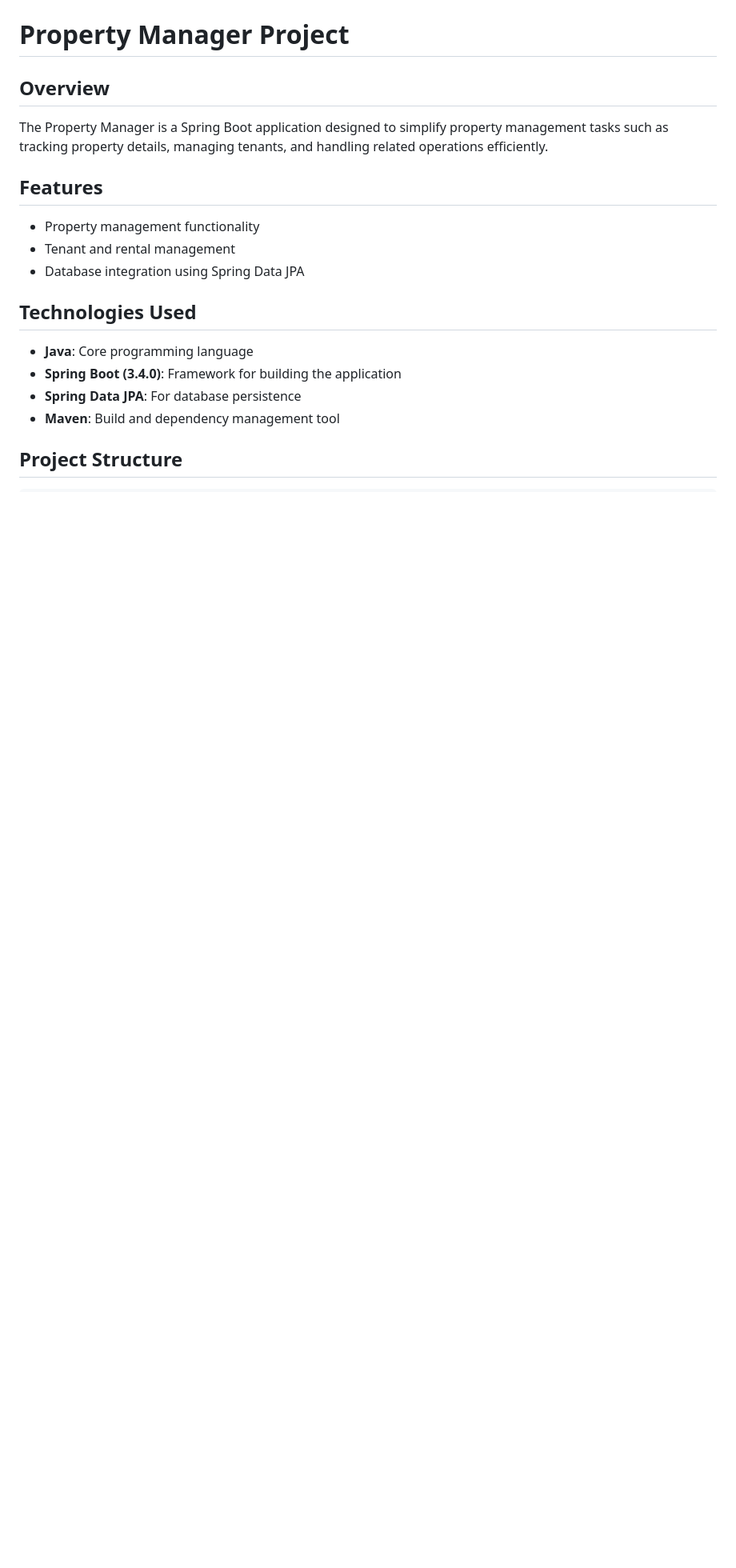
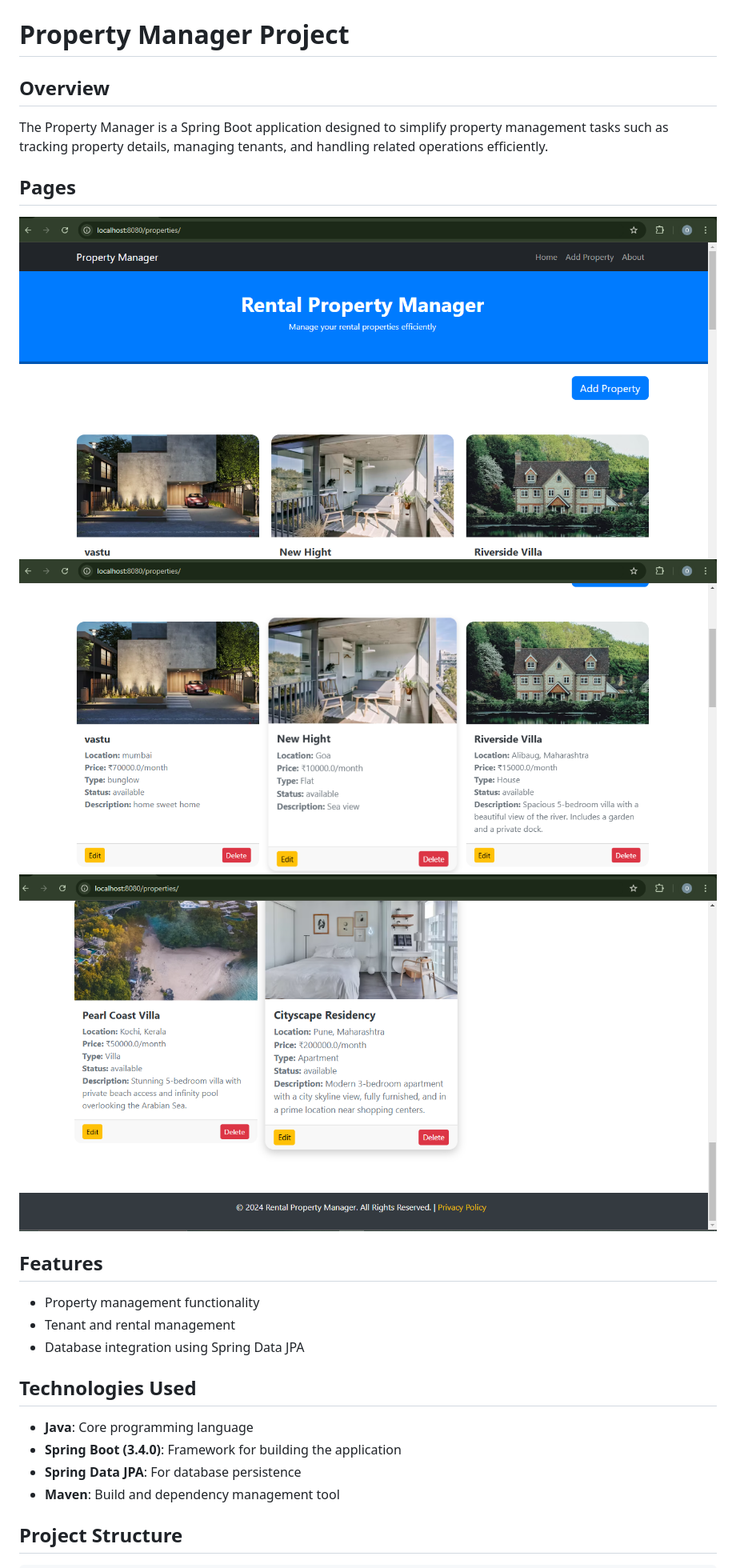
Before and after one commit to Omkar-07/Spring-Boot-Project-Using-Thymleaf, a Markdown page: README.md, the part around the change. Shown at 80% size. Drawn GitHub-style; blank space fills up the shorter version.

```diff
--- a/README.md
+++ b/README.md
@@ -2,6 +2,10 @@
 
 ## Overview
 The Property Manager is a Spring Boot application designed to simplify property management tasks such as tracking property details, managing tenants, and handling related operations efficiently.
+## Pages
+![image alt](https://github.com/Omkar-07/Spring-Boot-Project-Using-Thymleaf/blob/2d0bd4f61034339f7962e9926d249126c49dca86/Images/web%20app%20image%201.png)
+![image alt](https://github.com/Omkar-07/Spring-Boot-Project-Using-Thymleaf/blob/2d0bd4f61034339f7962e9926d249126c49dca86/Images/web%20app%20image%202.png)
+![image alt](https://github.com/Omkar-07/Spring-Boot-Project-Using-Thymleaf/blob/2d0bd4f61034339f7962e9926d249126c49dca86/Images/web%20app%20image%203.png)
 
 ## Features
 - Property management functionality
```
